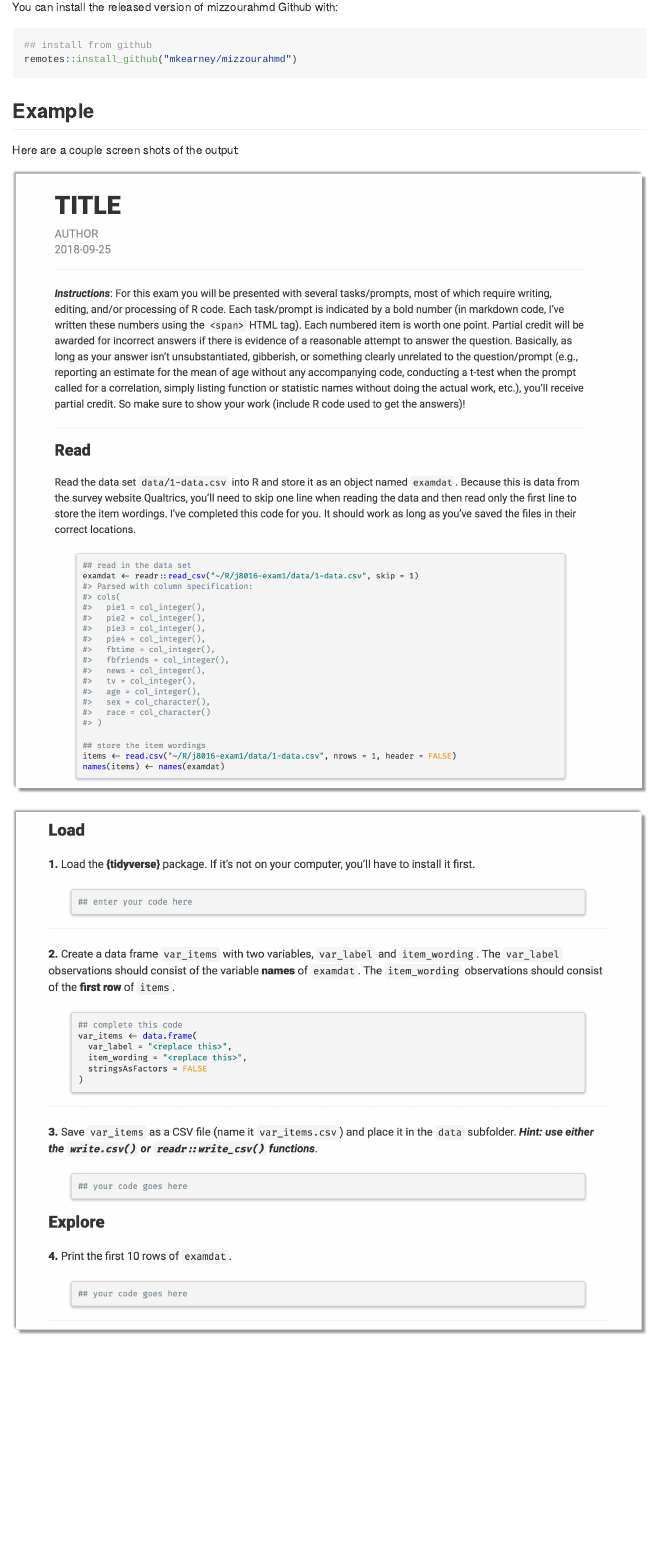
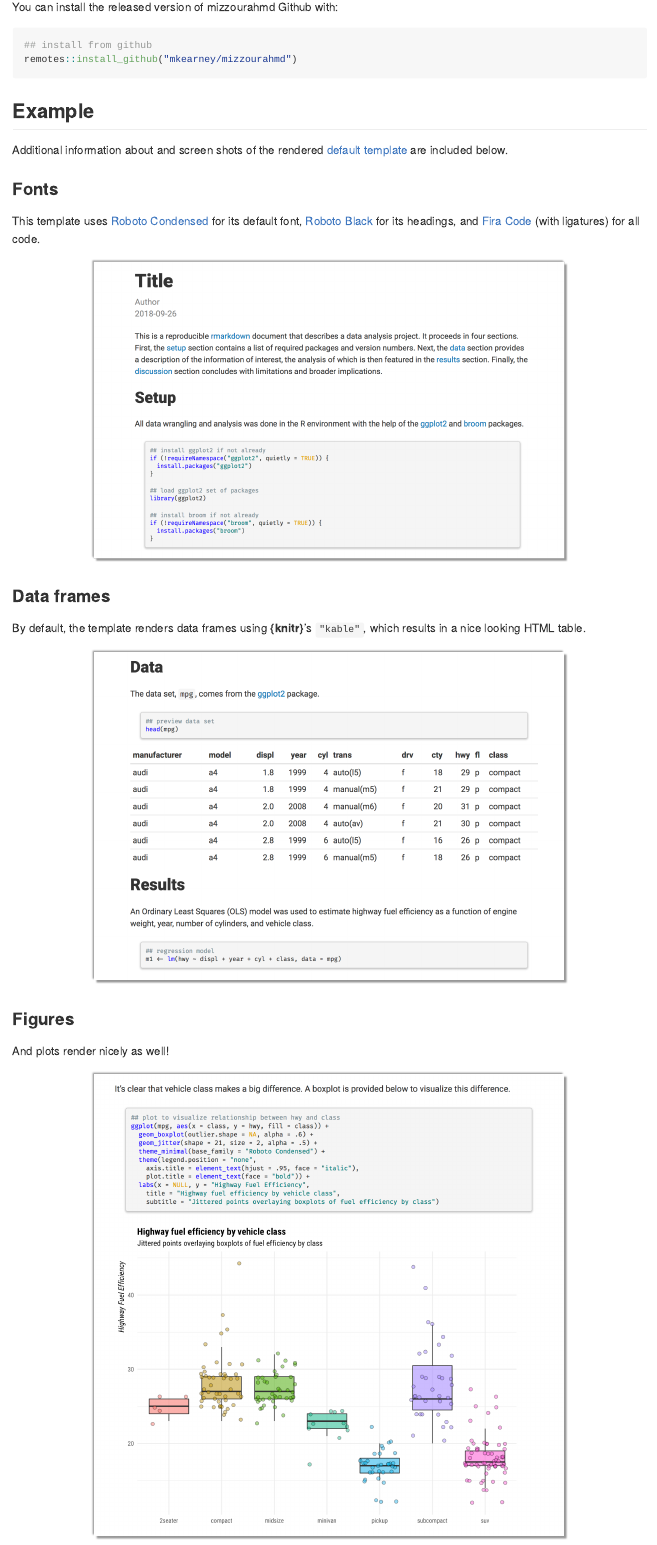
Before and after one commit to mkearney/mizzourahmd, an R Markdown document (README.Rmd): the page in a window 1100 px wide, from 220 px down. Rendered offline with R 4.5, knitr and Pandoc, with nearby package versions; badge pictures from the web are left out.

Commit message:
edit readme

```diff
--- a/README.Rmd
+++ b/README.Rmd
@@ -28,10 +24,33 @@ remotes::install_github("mkearney/mizzourahmd")
 
 ## Example
 
-Here are a couple screen shots of the output:
+Additional information about and screen shots of the rendered
+[default template](inst/rmarkdown/templates/mizzou_document/skeleton/skeleton.Rmd)
+are included below.
 
-<p style="align:center"><img src="tools/readme/ex1-shadow.png"></img></p>
+### Fonts
 
+This template uses [Roboto Condensed](https://fonts.google.com/specimen/Roboto+Condensed)
+for its default font, [Roboto Black](https://fonts.google.com/specimen/Roboto) for its headings, and [Fira Code](https://github.com/tonsky/FiraCode) (with ligatures)
+for all code.
 
+<p align="center">
+  <img width="75%" src="tools/readme/ex1-shadow.png">
+</p>
 
-<p style="align:center"><img src="tools/readme/ex2-shadow.png"></img></p>
+### Data frames
+
+By default, the template renders data frames using **{knitr}**'s `"kable"`,
+which results in a nice looking HTML table.
+
+<p align="center">
+  <img width="75%" src="tools/readme/ex2-shadow.png">
+</p>
+
+### Figures
+
+And plots render nicely as well!
+
+<p align="center">
+  <img width="75%" src="tools/readme/ex3-shadow.png">
+</p>
```
Also changed, not shown: README.md, tools/readme/ex1-shadow.png, tools/readme/ex1.png, tools/readme/ex2-shadow.png, tools/readme/ex2.png, tools/readme/ex3-shadow.png (added), tools/readme/ex3.png (added), README.Rmd (14 more changed lines), 1 other file.
